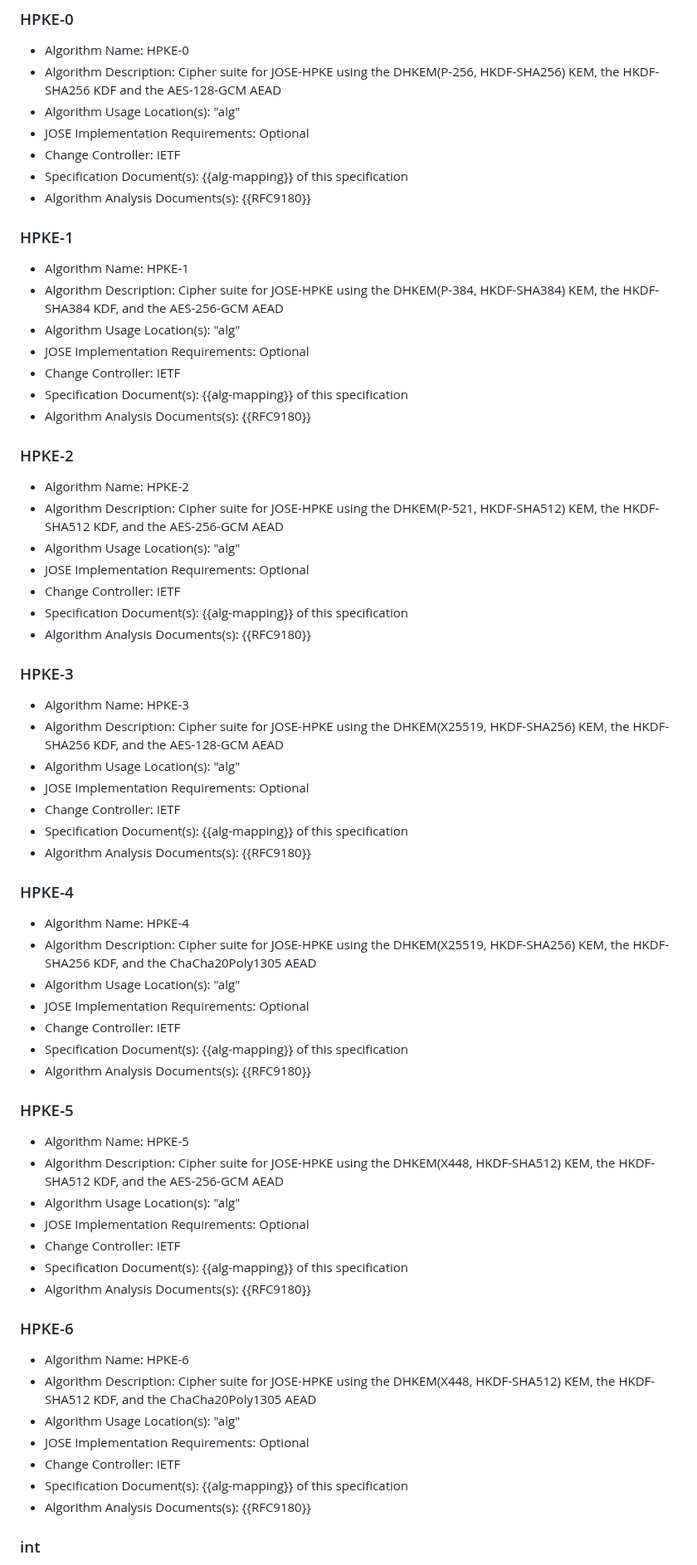
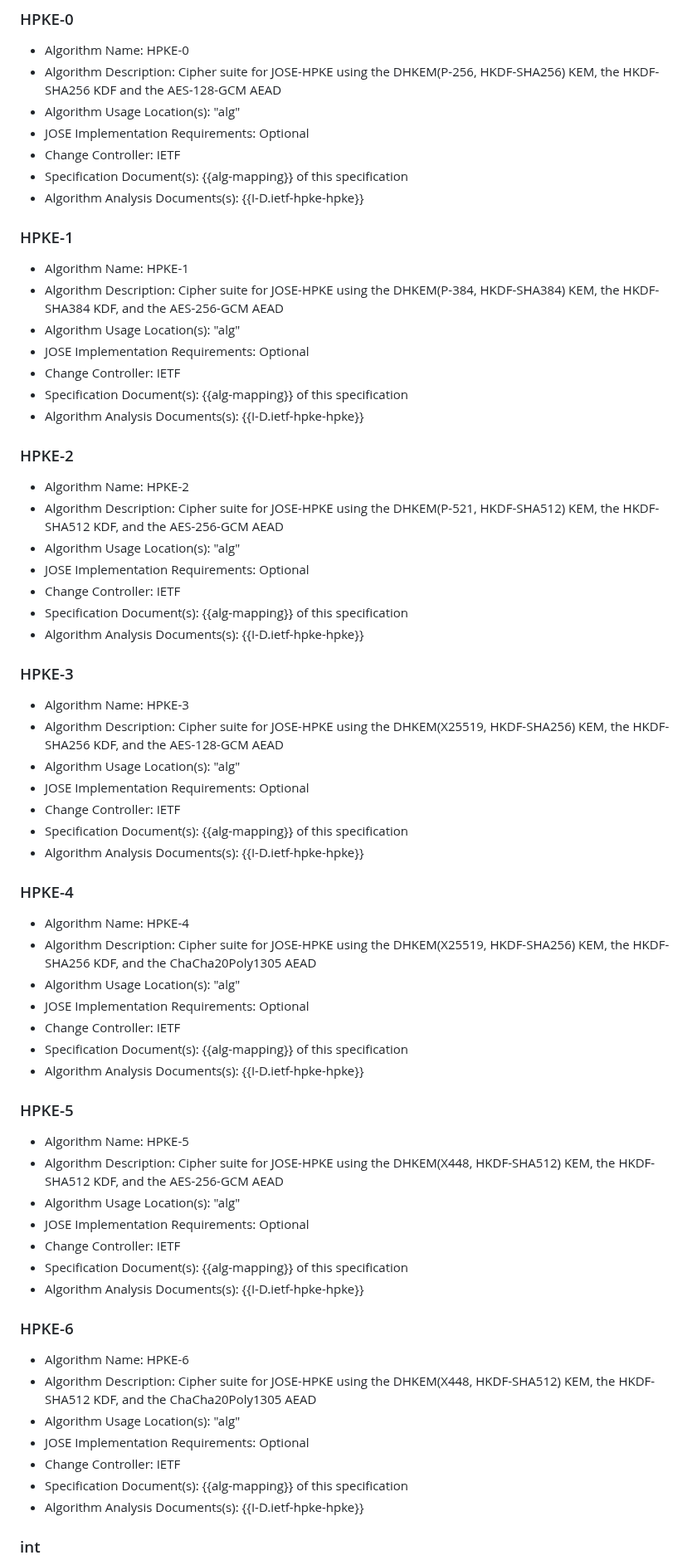
Before and after one commit to ietf-wg-jose/draft-ietf-jose-hpke-encrypt, a Markdown page: draft-ietf-jose-hpke-encrypt.md, the part around one of its changes. Shown at 83% size. Rendered like a GitHub page.

```diff
--- a/draft-ietf-jose-hpke-encrypt.md
+++ b/draft-ietf-jose-hpke-encrypt.md
@@ -422,7 +414,7 @@ The following entries are added to the IANA "JSON Web Signature and Encryption A
 - JOSE Implementation Requirements: Optional
 - Change Controller: IETF
 - Specification Document(s): {{alg-mapping}} of this specification
-- Algorithm Analysis Documents(s): {{RFC9180}}
+- Algorithm Analysis Documents(s): {{I-D.ietf-hpke-hpke}}
 
 ### HPKE-1
 
@@ -432,7 +424,7 @@ The following entries are added to the IANA "JSON Web Signature and Encryption A
 - JOSE Implementation Requirements: Optional
 - Change Controller: IETF
 - Specification Document(s): {{alg-mapping}} of this specification
-- Algorithm Analysis Documents(s): {{RFC9180}}
+- Algorithm Analysis Documents(s): {{I-D.ietf-hpke-hpke}}
 
 ### HPKE-2
 
@@ -442,7 +434,7 @@ The following entries are added to the IANA "JSON Web Signature and Encryption A
 - JOSE Implementation Requirements: Optional
 - Change Controller: IETF
 - Specification Document(s): {{alg-mapping}} of this specification
-- Algorithm Analysis Documents(s): {{RFC9180}}
+- Algorithm Analysis Documents(s): {{I-D.ietf-hpke-hpke}}
 
 ### HPKE-3
 
@@ -452,7 +444,7 @@ The following entries are added to the IANA "JSON Web Signature and Encryption A
 - JOSE Implementation Requirements: Optional
 - Change Controller: IETF
 - Specification Document(s): {{alg-mapping}} of this specification
-- Algorithm Analysis Documents(s): {{RFC9180}}
+- Algorithm Analysis Documents(s): {{I-D.ietf-hpke-hpke}}
 
 ### HPKE-4
 
@@ -462,7 +454,7 @@ The following entries are added to the IANA "JSON Web Signature and Encryption A
 - JOSE Implementation Requirements: Optional
 - Change Controller: IETF
 - Specification Document(s): {{alg-mapping}} of this specification
-- Algorithm Analysis Documents(s): {{RFC9180}}
+- Algorithm Analysis Documents(s): {{I-D.ietf-hpke-hpke}}
 
 ### HPKE-5
 
@@ -472,7 +464,7 @@ The following entries are added to the IANA "JSON Web Signature and Encryption A
 - JOSE Implementation Requirements: Optional
 - Change Controller: IETF
 - Specification Document(s): {{alg-mapping}} of this specification
-- Algorithm Analysis Documents(s): {{RFC9180}}
+- Algorithm Analysis Documents(s): {{I-D.ietf-hpke-hpke}}
 
 ### HPKE-6
 
@@ -482,7 +474,7 @@ The following entries are added to the IANA "JSON Web Signature and Encryption A
 - JOSE Implementation Requirements: Optional
 - Change Controller: IETF
 - Specification Document(s): {{alg-mapping}} of this specification
-- Algorithm Analysis Documents(s): {{RFC9180}}
+- Algorithm Analysis Documents(s): {{I-D.ietf-hpke-hpke}}
 
 ### int
 
```
Also changed, not shown: other parts of draft-ietf-jose-hpke-encrypt.md (+28 -36 lines).
